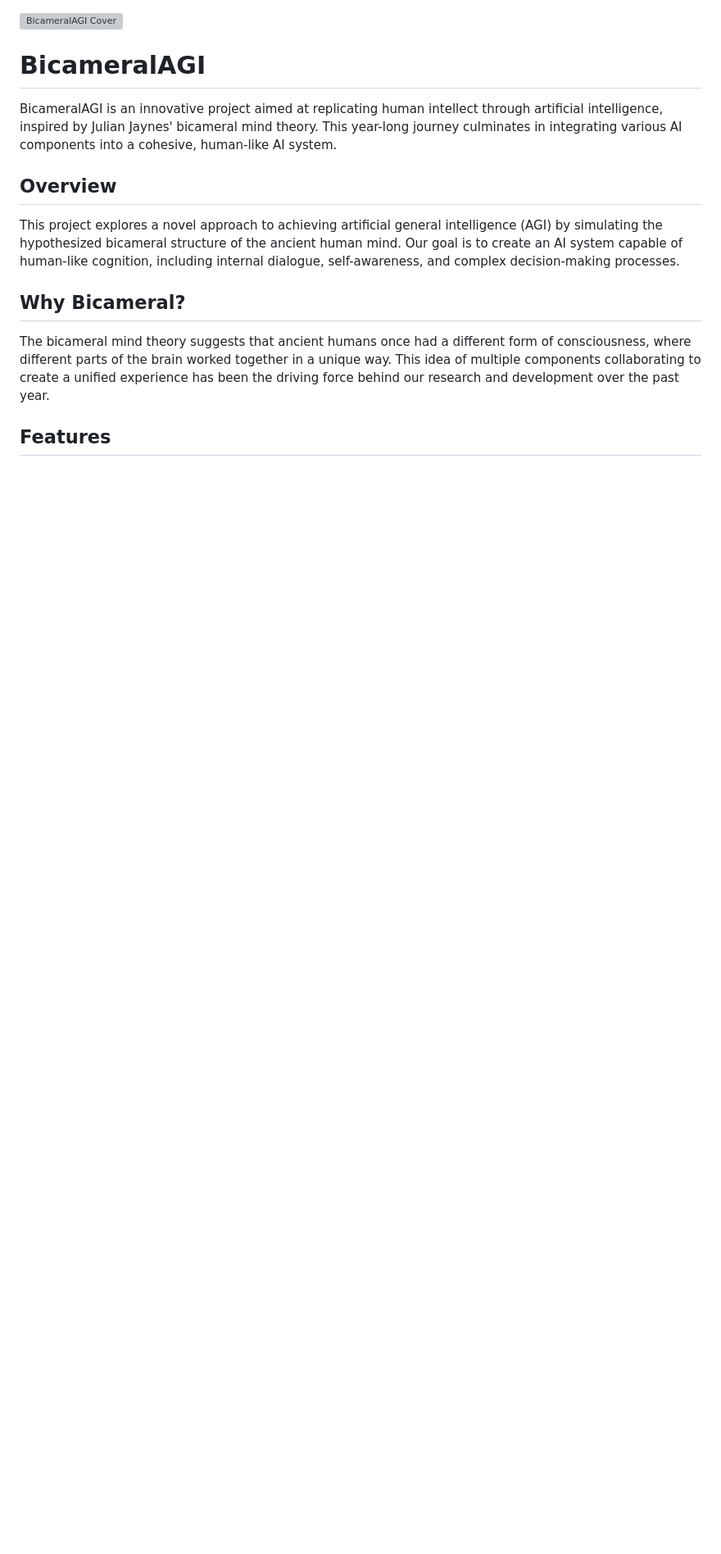
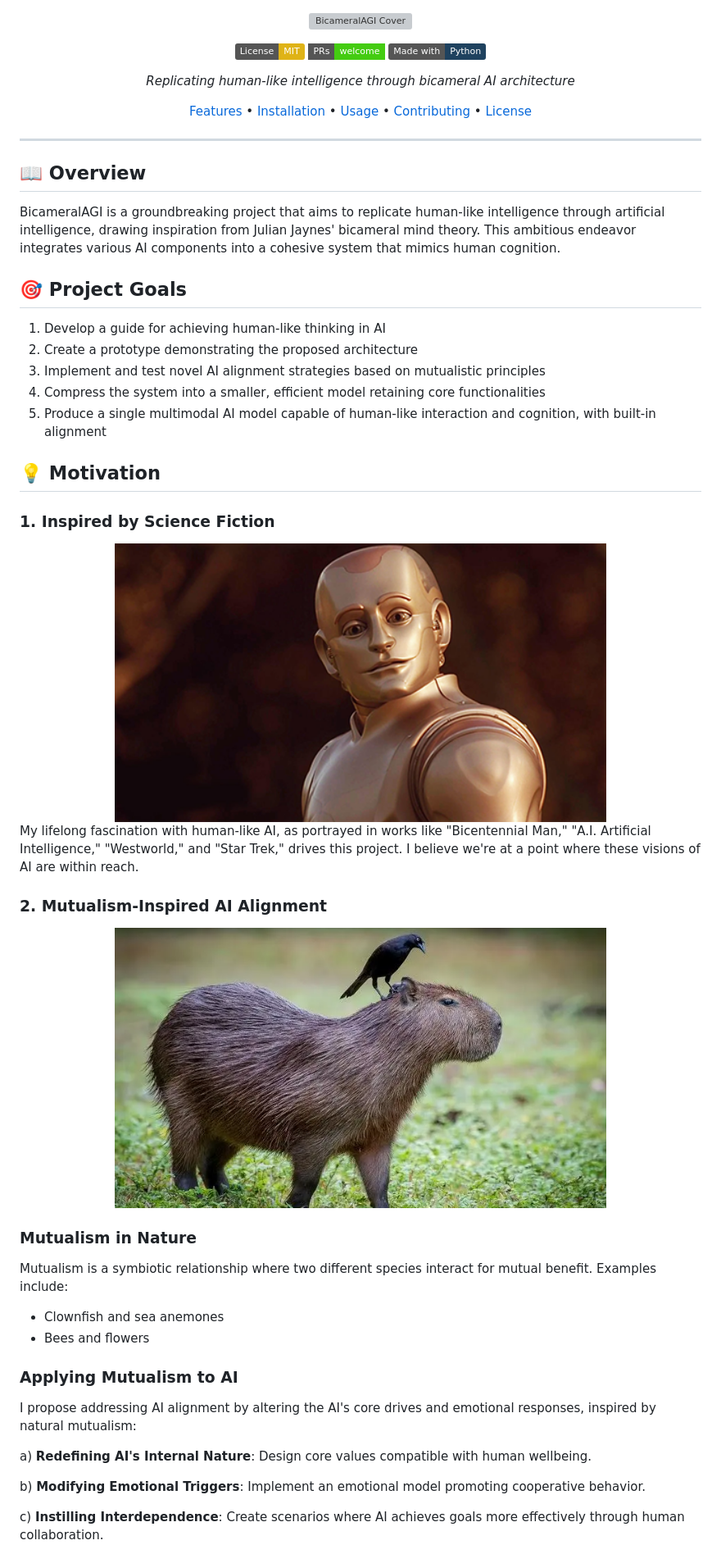
Before and after one commit to alanh90/BicameralAGI, a Markdown page: README.md, the part around the change printed below. Shown: that part at 82% size. GitHub-like rendering; pictures changed too: media/bicen_man.png (added), media/mutualism.png (added); badges without logos; blank space fills up the shorter version; grey boxes are pictures that could not be loaded.

Commit message:
Added some of the basic reference files to be used later and updated the README

```diff
--- a/README.md
+++ b/README.md
@@ -1,12 +5,56 @@
 ![BicameralAGI Cover](media/BICA_Cover.png)
 
-# BicameralAGI
-BicameralAGI is an innovative project aimed at replicating human intellect through artificial intelligence, inspired by Julian Jaynes' bicameral mind theory. This year-long journey culminates in integrating various AI components into a cohesive, human-like AI system.
+[![License: MIT](https://img.shields.io/badge/License-MIT-yellow.svg)](https://opensource.org/licenses/MIT)
+[![PRs Welcome](https://img.shields.io/badge/PRs-welcome-brightgreen.svg?style=flat-square)](http://makeapullrequest.com)
+[![Made with Python](https://img.shields.io/badge/Made%20with-Python-1f425f.svg)](https://www.python.org/)
 
-## Overview
-This project explores a novel approach to achieving artificial general intelligence (AGI) by simulating the hypothesized bicameral structure of the ancient human mind. Our goal is to create an AI system capable of human-like cognition, including internal dialogue, self-awareness, and complex decision-making processes.
+*Replicating human-like intelligence through bicameral AI architecture*
 
-## Why Bicameral?
-The bicameral mind theory suggests that ancient humans once had a different form of consciousness, where different parts of the brain worked together in a unique way. This idea of multiple components collaborating to create a unified experience has been the driving force behind our research and development over the past year.
+[Features](#features) • [Installation](#installation) • [Usage](#usage) • [Contributing](#contributing) • [License](#license)
 
-## Features
+</div>
+
+---
+
+## 📖 Overview
+
+BicameralAGI is a groundbreaking project that aims to replicate human-like intelligence through artificial intelligence, drawing inspiration from Julian Jaynes' bicameral mind theory. This ambitious endeavor integrates various AI components into a cohesive system that mimics human cognition.
+
+## 🎯 Project Goals
+
+1. Develop a guide for achieving human-like thinking in AI
+2. Create a prototype demonstrating the proposed architecture
+3. Implement and test novel AI alignment strategies based on mutualistic principles
+4. Compress the system into a smaller, efficient model retaining core functionalities
+5. Produce a single multimodal AI model capable of human-like interaction and cognition, with built-in alignment
+
+## 💡 Motivation
+
+### 1. Inspired by Science Fiction
+
+<div align="center">
+  <img src="media/bicen_man.png" alt="Bicentennial Man" width="600"/>
+</div>
+
+My lifelong fascination with human-like AI, as portrayed in works like "Bicentennial Man," "A.I. Artificial Intelligence," "Westworld," and "Star Trek," drives this project. I believe we're at a point where these visions of AI are within reach.
+
+### 2. Mutualism-Inspired AI Alignment
+
+<div align="center">
+  <img src="media/mutualism.png" alt="Mutualism in Nature" width="600"/>
+</div>
+
+### Mutualism in Nature
+Mutualism is a symbiotic relationship where two different species interact for mutual benefit. Examples include:
+- Clownfish and sea anemones
+- Bees and flowers
+
+### Applying Mutualism to AI
+I propose addressing AI alignment by altering the AI's core drives and emotional responses, inspired by natural mutualism:
+
+a) **Redefining AI's Internal Nature**: Design core values compatible with human wellbeing.
+
+b) **Modifying Emotional Triggers**: Implement an emotional model promoting cooperative behavior.
+
+c) **Instilling Interdependence**: Create scenarios where AI achieves goals more effectively through human collaboration.
+
```
Also changed, not shown: other parts of README.md (+43 -4 lines), 6 other files.
